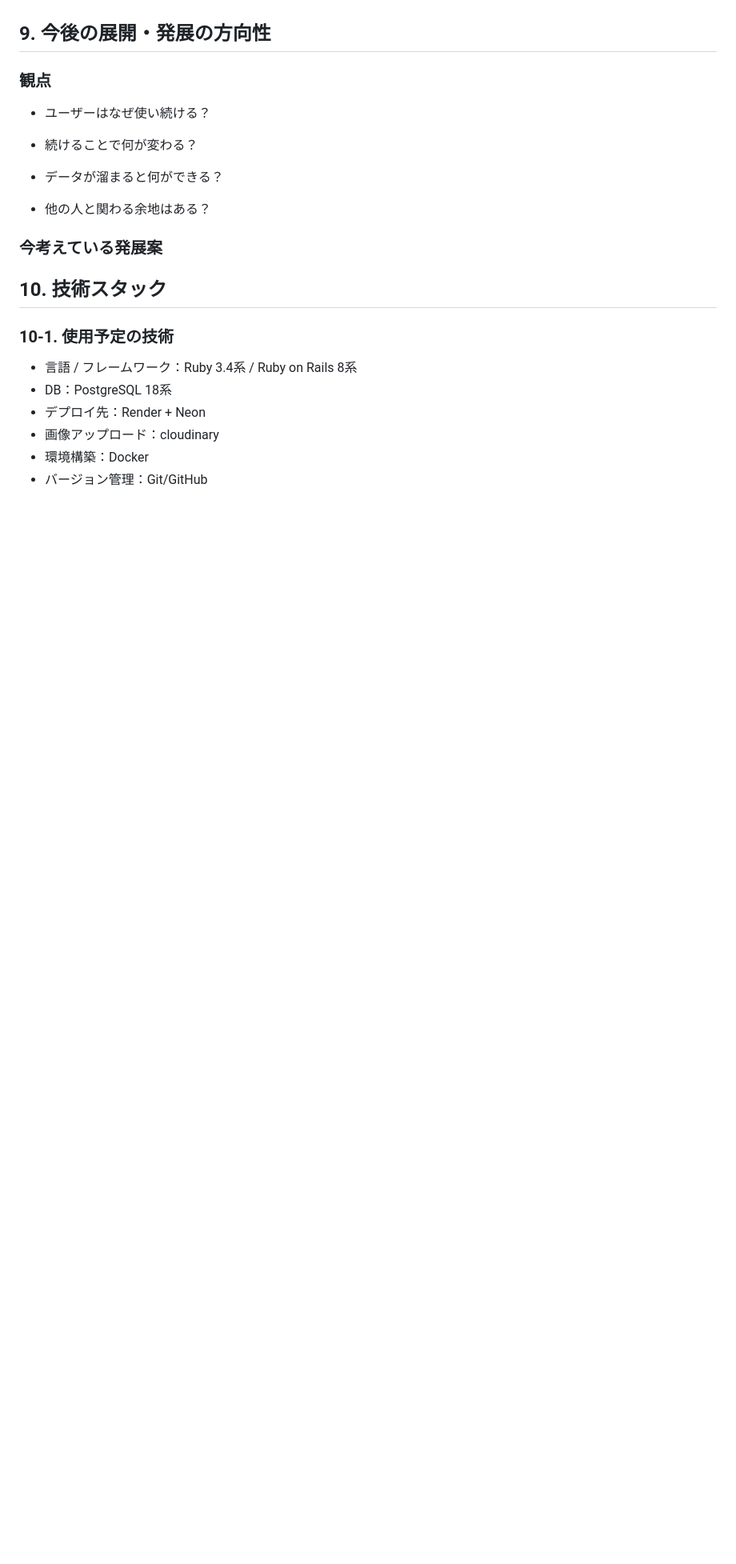
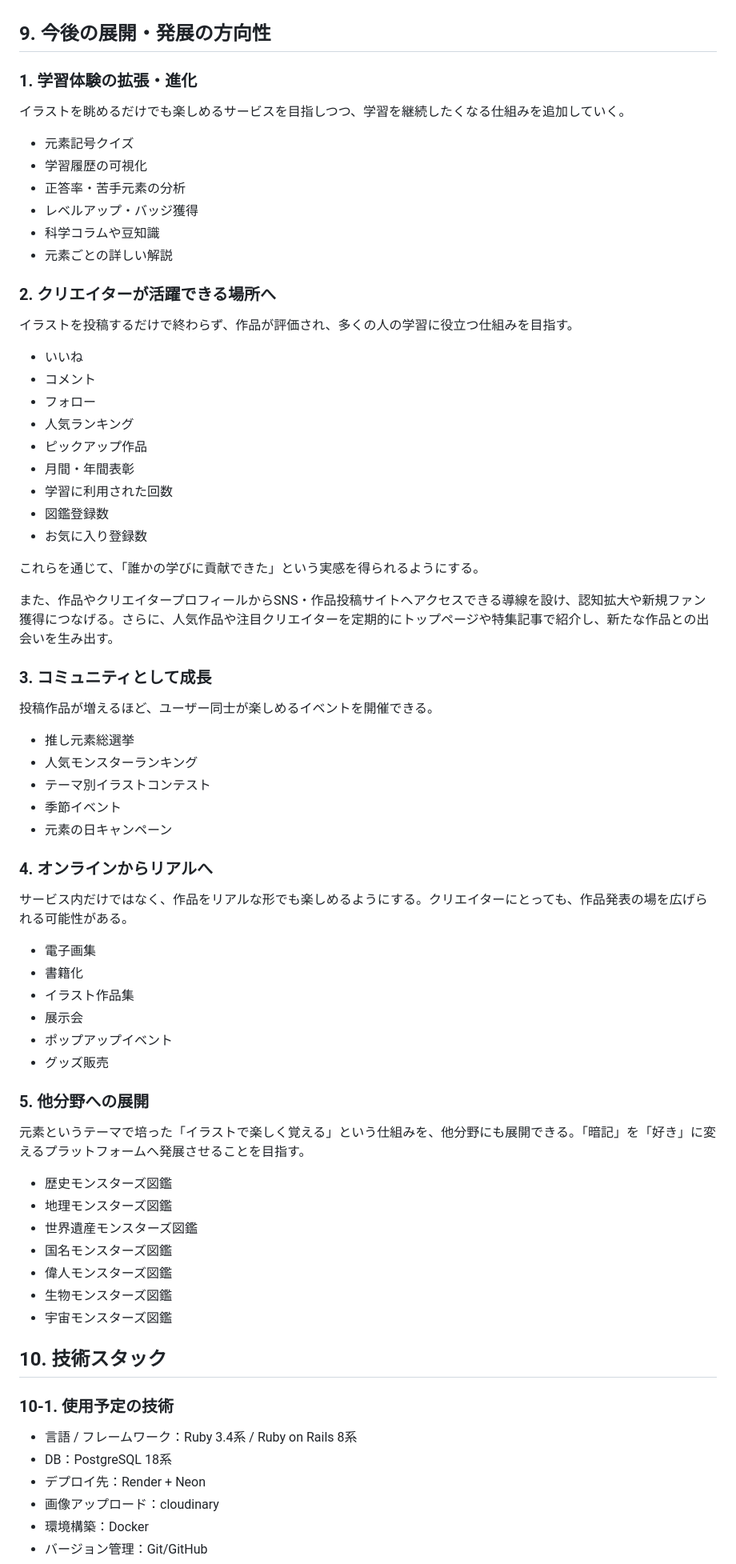
Before and after one commit to shige7ga/element_monsters_encyclopedia, a Markdown page: README.md, the part around the change. Shown at 80% size. GitHub-like rendering; blank space fills up the shorter version.

Commit message:
README:今後の発展・拡張の内容を追記

```diff
--- a/README.md
+++ b/README.md
@@ -247,17 +247,67 @@ SNSへイラストを投稿している、または投稿したいと考えて
 
 ## 9. 今後の展開・発展の方向性
 
-### 観点
+### 1. 学習体験の拡張・進化
 
-- ユーザーはなぜ使い続ける？
+イラストを眺めるだけでも楽しめるサービスを目指しつつ、学習を継続したくなる仕組みを追加していく。
 
-- 続けることで何が変わる？
+- 元素記号クイズ
+- 学習履歴の可視化
+- 正答率・苦手元素の分析
+- レベルアップ・バッジ獲得
+- 科学コラムや豆知識
+- 元素ごとの詳しい解説
 
-- データが溜まると何ができる？
+### 2. クリエイターが活躍できる場所へ
 
-- 他の人と関わる余地はある？
+イラストを投稿するだけで終わらず、作品が評価され、多くの人の学習に役立つ仕組みを目指す。
 
-### 今考えている発展案
+- いいね
+- コメント
+- フォロー
+- 人気ランキング
+- ピックアップ作品
+- 月間・年間表彰
+- 学習に利用された回数
+- 図鑑登録数
+- お気に入り登録数
+
+これらを通じて、「誰かの学びに貢献できた」という実感を得られるようにする。
+
+また、作品やクリエイタープロフィールからSNS・作品投稿サイトへアクセスできる導線を設け、認知拡大や新規ファン獲得につなげる。さらに、人気作品や注目クリエイターを定期的にトップページや特集記事で紹介し、新たな作品との出会いを生み出す。
+
+### 3. コミュニティとして成長
+
+投稿作品が増えるほど、ユーザー同士が楽しめるイベントを開催できる。
+
+- 推し元素総選挙
+- 人気モンスターランキング
+- テーマ別イラストコンテスト
+- 季節イベント
+- 元素の日キャンペーン
+
+### 4. オンラインからリアルへ
+
+サービス内だけではなく、作品をリアルな形でも楽しめるようにする。クリエイターにとっても、作品発表の場を広げられる可能性がある。
+
+- 電子画集
+- 書籍化
+- イラスト作品集
+- 展示会
+- ポップアップイベント
+- グッズ販売
+
+### 5. 他分野への展開
+
+元素というテーマで培った「イラストで楽しく覚える」という仕組みを、他分野にも展開できる。「暗記」を「好き」に変えるプラットフォームへ発展させることを目指す。
+
+- 歴史モンスターズ図鑑
+- 地理モンスターズ図鑑
+- 世界遺産モンスターズ図鑑
+- 国名モンスターズ図鑑
+- 偉人モンスターズ図鑑
+- 生物モンスターズ図鑑
+- 宇宙モンスターズ図鑑
 
 ## 10. 技術スタック
 
```
